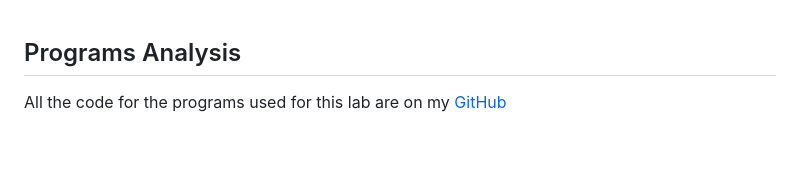
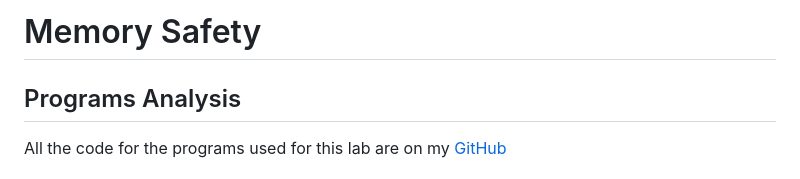
Before and after one commit to HayderSarhan/sec-sys-dev, a Markdown page: Lab3/Memory Safety.md, the part around the change. Drawn GitHub-style; blank space fills up the shorter version.

Commit message:
Added title to documentation

```diff
--- a/Lab3/Memory Safety.md
+++ b/Lab3/Memory Safety.md
@@ -1,3 +1,5 @@
+# Memory Safety
+
 ## Programs Analysis
 
 All the code for the programs used for this lab are on my [GitHub](https://github.com/HayderSarhan/sec-sys-dev/tree/main/Lab3)
```
